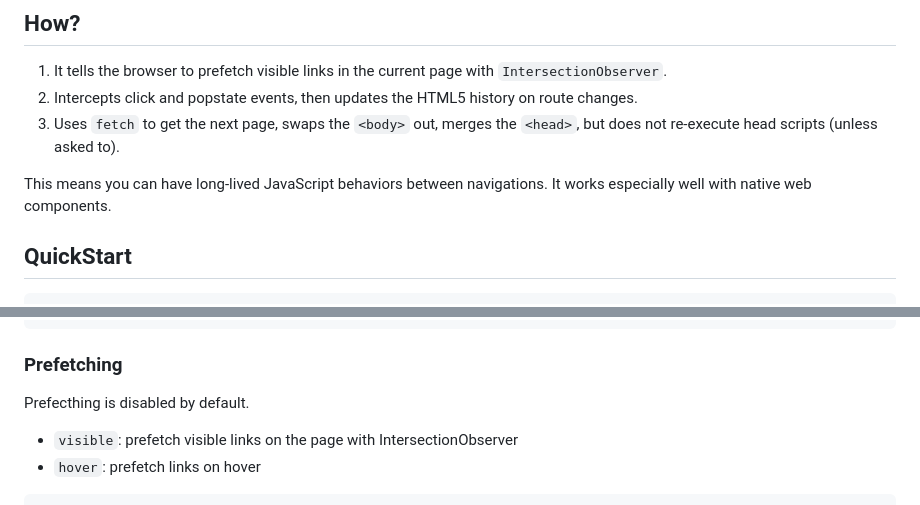
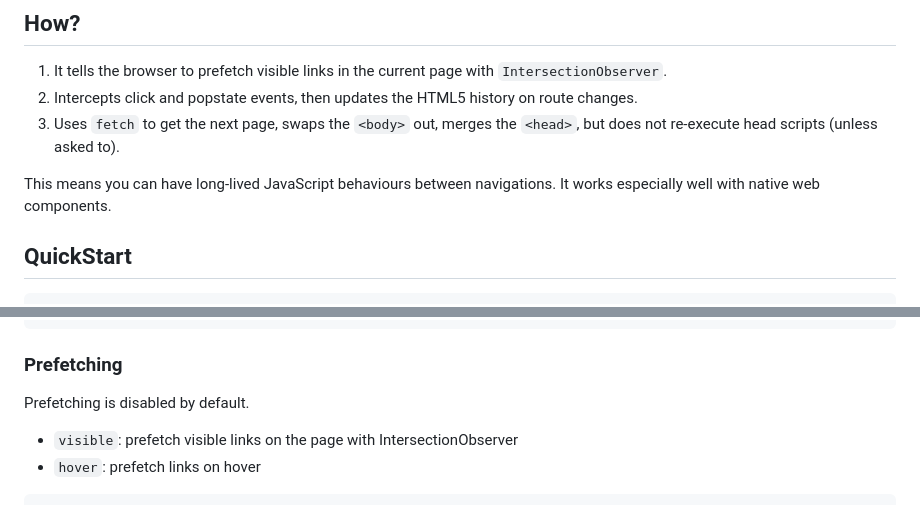
Before and after one commit to fireship-io/flamethrower, a Markdown page: README.md, 2 parts joined by grey strips. GitHub-like rendering.

Commit message:
spelling mistakes fixed

```diff
--- a/README.md
+++ b/README.md
@@ -16,7 +16,7 @@ Rather than requiring a frontend framework to take control of the entire DOM, th
 2. Intercepts click and popstate events, then updates the HTML5 history on route changes.
 3. Uses `fetch` to get the next page, swaps the `<body>` out, merges the `<head>`, but does not re-execute head scripts (unless asked to).
 
-This means you can have long-lived JavaScript behaviors between navigations. It works especially well with native web components.
+This means you can have long-lived JavaScript behaviours between navigations. It works especially well with native web components.
 
 ## QuickStart
 
@@ -76,7 +76,7 @@ window.addEventListener('flamethrower:router:fetch-progress', ({ detail }) => {
 
 ### Prefetching
 
-Prefecthing is disabled by default.
+Prefetching is disabled by default.
 
 - `visible`: prefetch visible links on the page with IntersectionObserver
 - `hover`: prefetch links on hover
```
